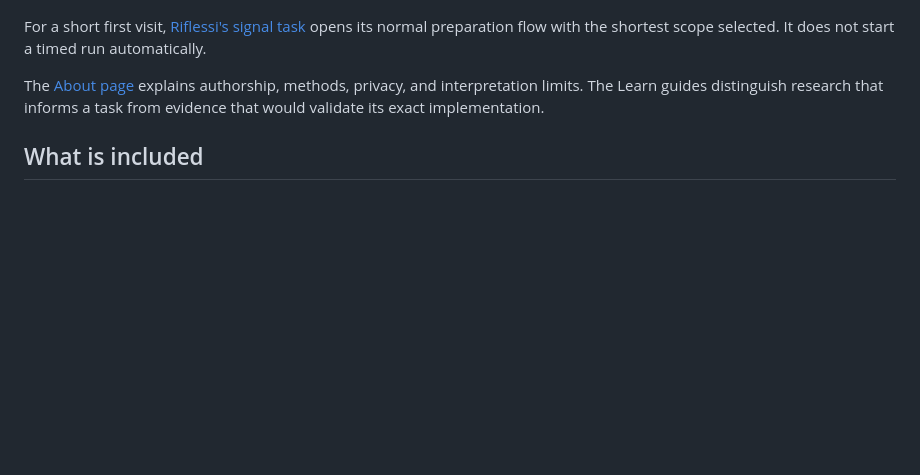
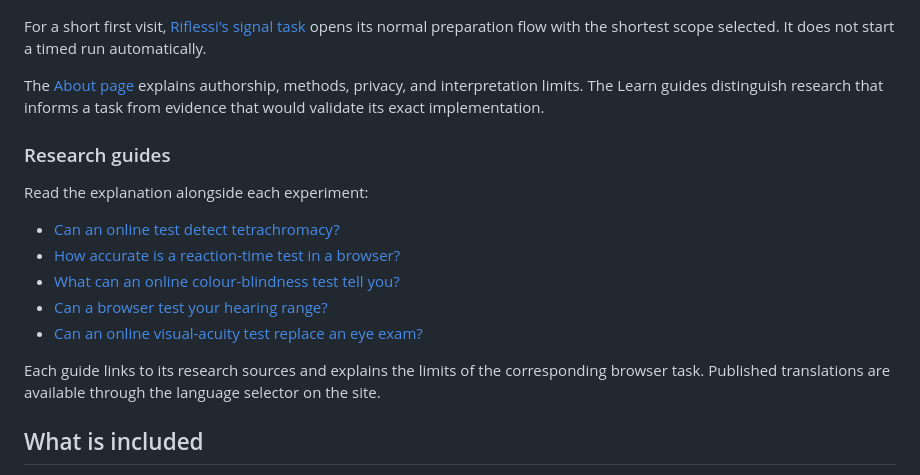
Before and after one commit to Ponchia/sense6, a Markdown page: README.md, the part around the change. GitHub-like rendering; blank space fills up the shorter version.

Commit message:
docs: link research guides and clarify search visibility operations (#167)

```diff
--- a/README.md
+++ b/README.md
@@ -31,6 +31,20 @@ start a timed run automatically.
 The [About page](https://sense6.net/en/about/) explains authorship, methods,
 privacy, and interpretation limits. The Learn guides distinguish research that
 informs a task from evidence that would validate its exact implementation.
+
+### Research guides
+
+Read the explanation alongside each experiment:
+
+- [Can an online test detect tetrachromacy?](https://sense6.net/en/tetrachromacy-guide/)
+- [How accurate is a reaction-time test in a browser?](https://sense6.net/en/reaction-time-guide/)
+- [What can an online colour-blindness test tell you?](https://sense6.net/en/color-blindness-guide/)
+- [Can a browser test your hearing range?](https://sense6.net/en/hearing-range-guide/)
+- [Can an online visual-acuity test replace an eye exam?](https://sense6.net/en/visual-acuity-guide/)
+
+Each guide links to its research sources and explains the limits of the
+corresponding browser task. Published translations are available through the
+language selector on the site.
 
 ## What is included
 
```
Also changed, not shown: docs/product-readiness.md (+33 -1 lines).
